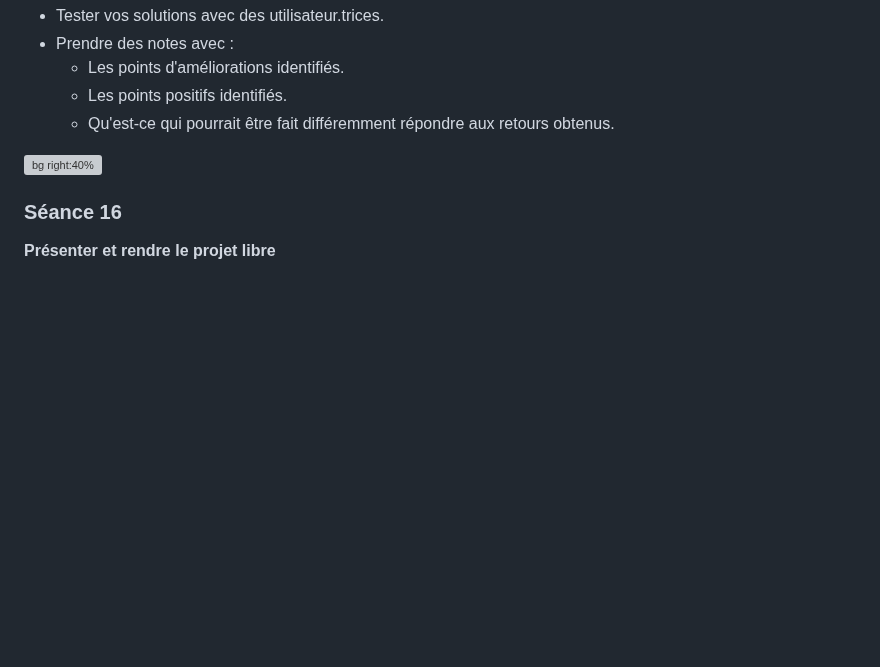
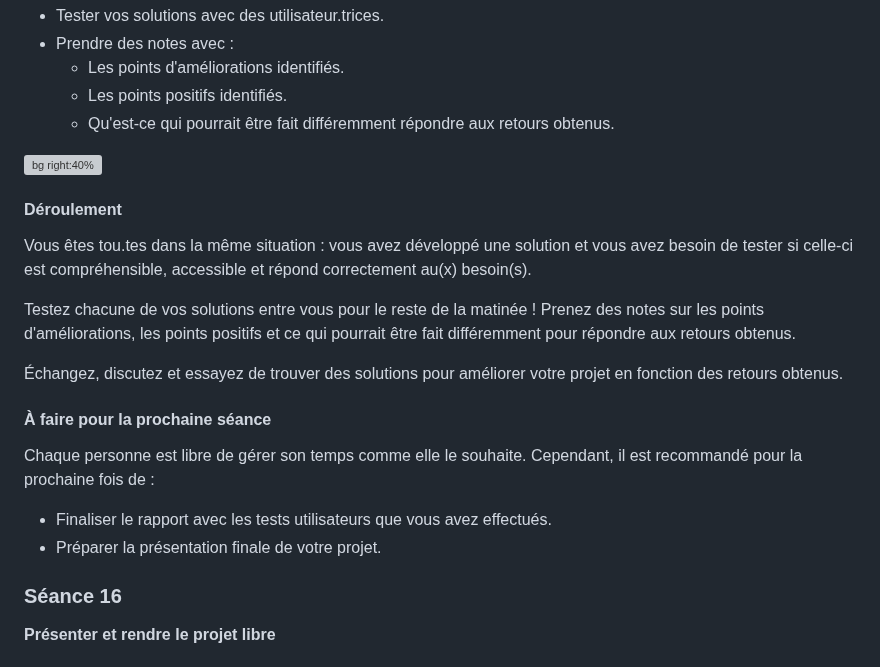
Before and after one commit to heig-vd-mvp-course/heig-vd-mvp-course, a Markdown page: 02-projet-libre/PRESENTATION.md, the part around the change. Drawn GitHub-style; blank space fills up the shorter version; grey boxes are pictures that could not be loaded.

Commit message:
Ajout de la section supprimée sans faire exprès

```diff
--- a/02-projet-libre/PRESENTATION.md
+++ b/02-projet-libre/PRESENTATION.md
@@ -801,6 +801,27 @@ il est recommandé pour la prochaine fois de :
 
 ![bg right:40%][illustration-objectifs]
 
+#### Déroulement
+
+Vous êtes tou.tes dans la même situation : vous avez développé une solution et
+vous avez besoin de tester si celle-ci est compréhensible, accessible et répond
+correctement au(x) besoin(s).
+
+Testez chacune de vos solutions entre vous pour le reste de la matinée ! Prenez
+des notes sur les points d'améliorations, les points positifs et ce qui pourrait
+être fait différemment pour répondre aux retours obtenus.
+
+Échangez, discutez et essayez de trouver des solutions pour améliorer votre
+projet en fonction des retours obtenus.
+
+#### À faire pour la prochaine séance
+
+Chaque personne est libre de gérer son temps comme elle le souhaite. Cependant,
+il est recommandé pour la prochaine fois de :
+
+- Finaliser le rapport avec les tests utilisateurs que vous avez effectués.
+- Préparer la présentation finale de votre projet.
+
 ### Séance 16
 
 <!-- _class: lead -->
```
